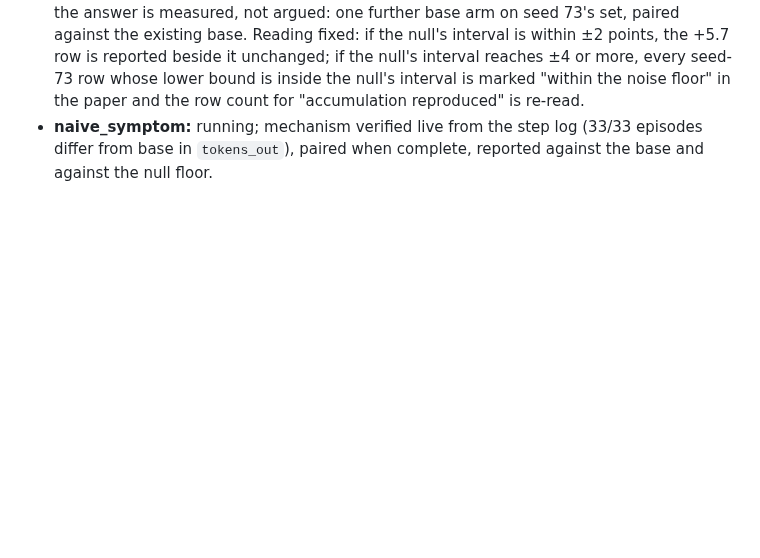
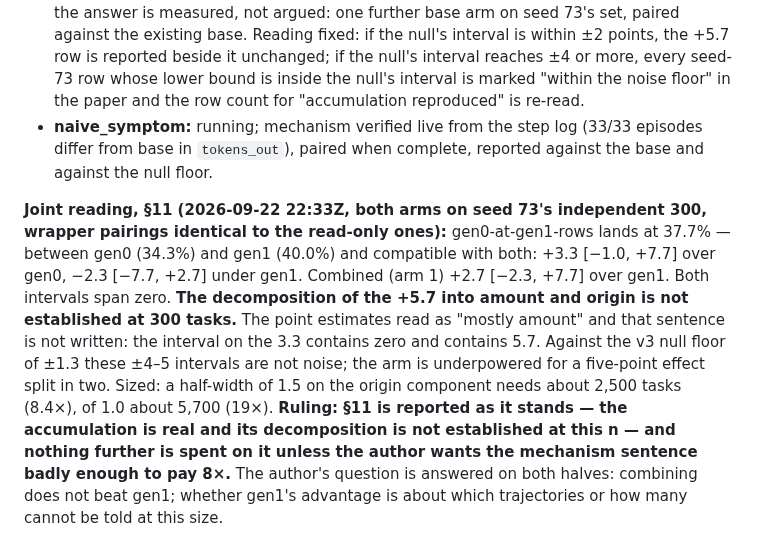
Before and after one commit to LouayAlsakka/efficient-thinking, a Markdown page: docs/et8b-loop-gates.md, the part around the change. GitHub-like rendering; blank space fills up the shorter version.

Commit message:
VIII-b §11 joint reading: decomposition not established at n=300 (both intervals span zero); sized at 8.4× to resolve; reported as stands, no further spend
Co-Authored-By: Claude Fable 5.1 <noreply@anthropic.com>

```diff
--- a/docs/et8b-loop-gates.md
+++ b/docs/et8b-loop-gates.md
@@ -215,3 +215,15 @@ run in this session (not imported).*
   interval is marked "within the noise floor" in the paper and the row count for "accumulation reproduced" is re-read.
 - **naive_symptom:** running; mechanism verified live from the step log (33/33 episodes differ from base in
   `tokens_out`), paired when complete, reported against the base and against the null floor.
+
+**Joint reading, §11 (2026-09-22 22:33Z, both arms on seed 73's independent 300, wrapper pairings identical to the
+read-only ones):** gen0-at-gen1-rows lands at 37.7% — between gen0 (34.3%) and gen1 (40.0%) and compatible with both:
++3.3 [−1.0, +7.7] over gen0, −2.3 [−7.7, +2.7] under gen1. Combined (arm 1) +2.7 [−2.3, +7.7] over gen1. Both
+intervals span zero. **The decomposition of the +5.7 into amount and origin is not established at 300 tasks.** The
+point estimates read as "mostly amount" and that sentence is not written: the interval on the 3.3 contains zero and
+contains 5.7. Against the v3 null floor of ±1.3 these ±4–5 intervals are not noise; the arm is underpowered for a
+five-point effect split in two. Sized: a half-width of 1.5 on the origin component needs about 2,500 tasks (8.4×),
+of 1.0 about 5,700 (19×). **Ruling: §11 is reported as it stands — the accumulation is real and its decomposition is
+not established at this n — and nothing further is spent on it unless the author wants the mechanism sentence badly
+enough to pay 8×.** The author's question is answered on both halves: combining does not beat gen1; whether gen1's
+advantage is about which trajectories or how many cannot be told at this size.
```
